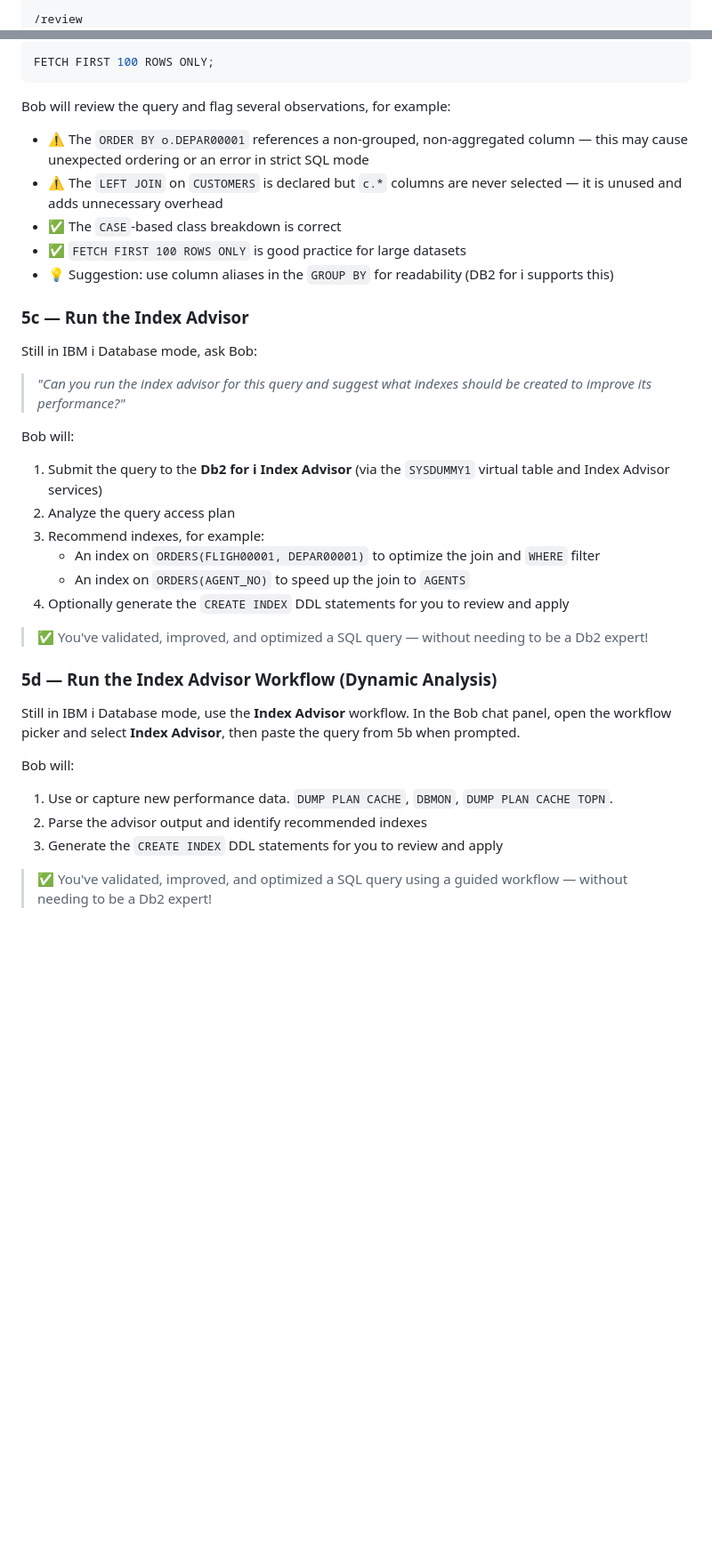
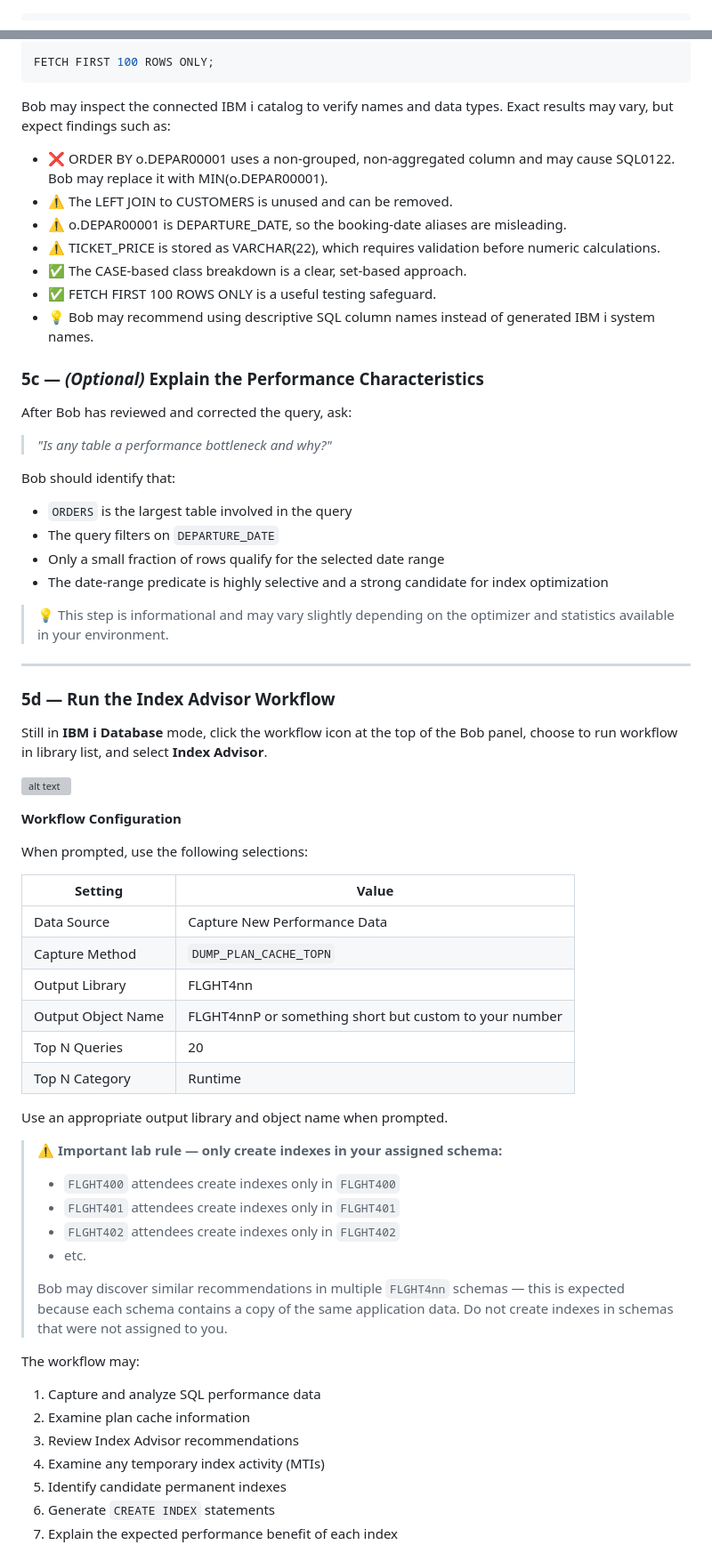
Before and after one commit to bmarolleau/flight400-demo, a Markdown page: README.md, 2 parts joined by grey strips. Shown at 89% size. Rendered like a GitHub page; blank space fills up the shorter version; grey boxes are pictures that could not be loaded.

Commit message:
cameron's exercise 5

````diff
--- a/README.md
+++ b/README.md
@@ -687,6 +692,5 @@ A junior developer wrote the following query to summarize flight bookings per fl
 
 ```sql
-/review
 -- ============================================================
 -- Flight Booking Summary — Per Flight, Per Agent
 -- Shows: route details, airline, agent, ticket counts,
@@ -743,36 +748,67 @@ ORDER BY
 FETCH FIRST 100 ROWS ONLY;
 ```
 
-Bob will review the query and flag several observations, for example:
-- ⚠️ The `ORDER BY o.DEPAR00001` references a non-grouped, non-aggregated column — this may cause unexpected ordering or an error in strict SQL mode
-- ⚠️ The `LEFT JOIN` on `CUSTOMERS` is declared but `c.*` columns are never selected — it is unused and adds unnecessary overhead
-- ✅ The `CASE`-based class breakdown is correct
-- ✅ `FETCH FIRST 100 ROWS ONLY` is good practice for large datasets
-- 💡 Suggestion: use column aliases in the `GROUP BY` for readability (DB2 for i supports this)
+Bob may inspect the connected IBM i catalog to verify names and data types. Exact results may vary, but expect findings such as:
 
-### 5c — Run the Index Advisor
+- ❌ ORDER BY o.DEPAR00001 uses a non-grouped, non-aggregated column and may cause SQL0122. Bob may replace it with MIN(o.DEPAR00001).
+- ⚠️ The LEFT JOIN to CUSTOMERS is unused and can be removed.
+- ⚠️ o.DEPAR00001 is DEPARTURE_DATE, so the booking-date aliases are misleading.
+- ⚠️ TICKET_PRICE is stored as VARCHAR(22), which requires validation before numeric calculations.
+- ✅ The CASE-based class breakdown is a clear, set-based approach.
+- ✅ FETCH FIRST 100 ROWS ONLY is a useful testing safeguard.
+- 💡 Bob may recommend using descriptive SQL column names instead of generated IBM i system names.
 
-Still in IBM i Database mode, ask Bob:
+### 5c — *(Optional)* Explain the Performance Characteristics
 
-> *"Can you run the index advisor for this query and suggest what indexes should be created to improve its performance?"*
+After Bob has reviewed and corrected the query, ask:
 
-Bob will:
-1. Submit the query to the **Db2 for i Index Advisor** (via the `SYSDUMMY1` virtual table and Index Advisor services)
-2. Analyze the query access plan
-3. Recommend indexes, for example:
-   - An index on `ORDERS(FLIGH00001, DEPAR00001)` to optimize the join and `WHERE` filter
-   - An index on `ORDERS(AGENT_NO)` to speed up the join to `AGENTS`
-4. Optionally generate the `CREATE INDEX` DDL statements for you to review and apply
+> *"Is any table a performance bottleneck and why?"*
 
-> ✅ You've validated, improved, and optimized a SQL query — without needing to be a Db2 expert!
+Bob should identify that:
+- `ORDERS` is the largest table involved in the query
+- The query filters on `DEPARTURE_DATE`
+- Only a small fraction of rows qualify for the selected date range
+- The date-range predicate is highly selective and a strong candidate for index optimization
 
-### 5d — Run the Index Advisor Workflow (Dynamic Analysis)
+> 💡 This step is informational and may vary slightly depending on the optimizer and statistics available in your environment.
 
-Still in IBM i Database mode, use the **Index Advisor** workflow. In the Bob chat panel, open the workflow picker and select **Index Advisor**, then paste the query from 5b when prompted.
+---
 
-Bob will:
-1. Use or capture new performance data. `DUMP PLAN CACHE`, `DBMON`, `DUMP PLAN CACHE TOPN`.
-2. Parse the advisor output and identify recommended indexes
-3. Generate the `CREATE INDEX` DDL statements for you to review and apply
+### 5d — Run the Index Advisor Workflow
 
-> ✅ You've validated, improved, and optimized a SQL query using a guided workflow — without needing to be a Db2 expert!
+Still in **IBM i Database** mode, click the workflow icon at the top of the Bob panel, choose to run workflow in library list, and select **Index Advisor**.
+
+![alt text](pics/workflows-icon.png)
+
+**Workflow Configuration**
+
+When prompted, use the following selections:
+
+| Setting | Value |
+|---|---|
+| Data Source | Capture New Performance Data |
+| Capture Method | `DUMP_PLAN_CACHE_TOPN` |
+| Output Library | FLGHT4nn |
+| Output Object Name | FLGHT4nnP or something short but custom to your number |
+| Top N Queries | 20 |
+| Top N Category | Runtime |
+
+Use an appropriate output library and object name when prompted.
+
+> ⚠️ **Important lab rule — only create indexes in your assigned schema:**
+> - `FLGHT400` attendees create indexes only in `FLGHT400`
+> - `FLGHT401` attendees create indexes only in `FLGHT401`
+> - `FLGHT402` attendees create indexes only in `FLGHT402`
+> - etc.
+>
+> Bob may discover similar recommendations in multiple `FLGHT4nn` schemas — this is expected because each schema contains a copy of the same application data. Do not create indexes in schemas that were not assigned to you.
+
+The workflow may:
+1. Capture and analyze SQL performance data
+2. Examine plan cache information
+3. Review Index Advisor recommendations
+4. Examine any temporary index activity (MTIs)
+5. Identify candidate permanent indexes
+6. Generate `CREATE INDEX` statements
+7. Explain the expected performance benefit of each index
+
````
Also changed, not shown: other parts of README.md (+39 -6 lines).
